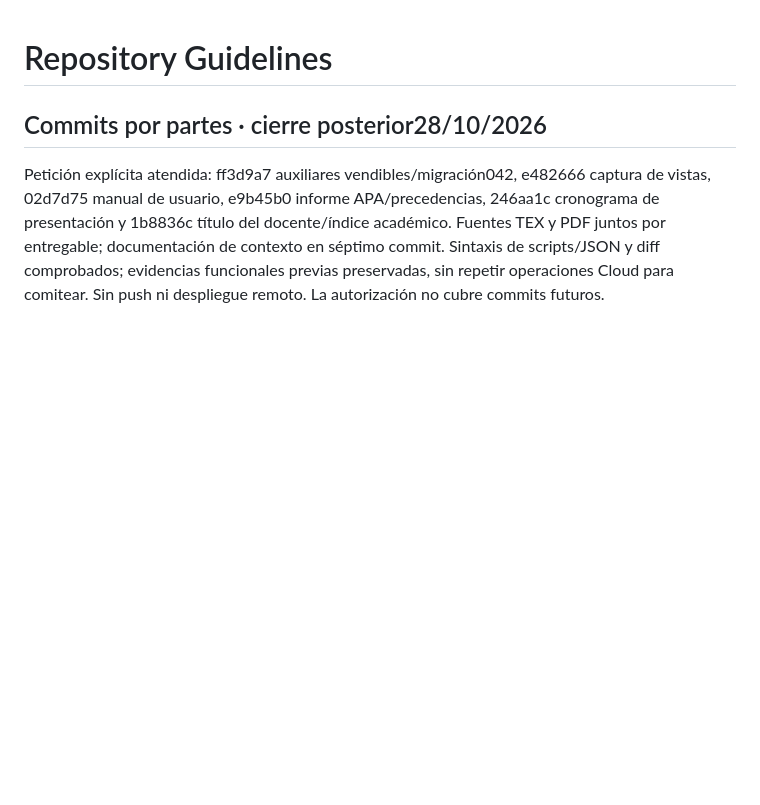
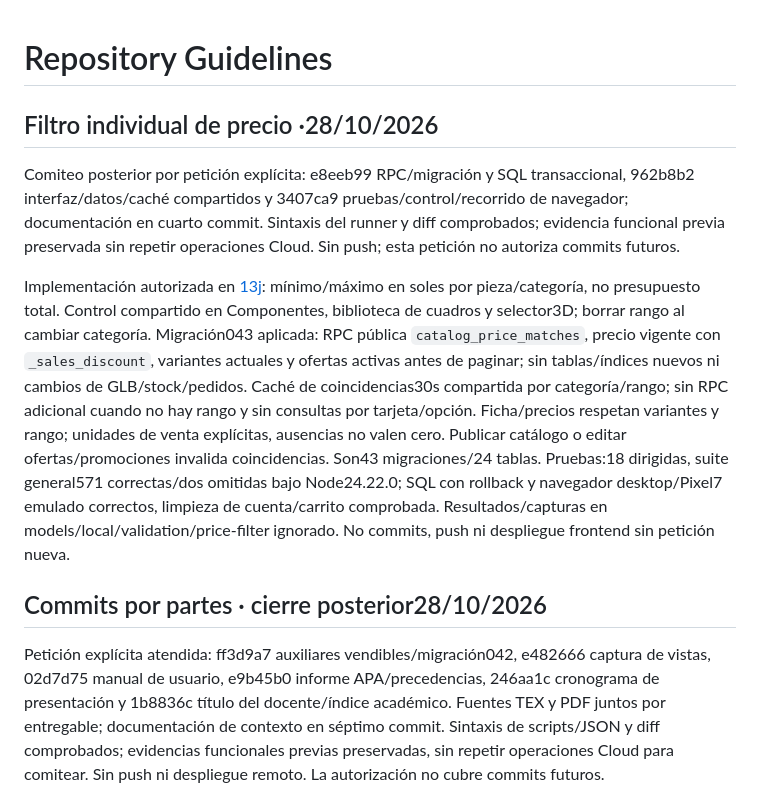
Before and after one commit to joelito322/web-fox-rockshox, a Markdown page: AGENTS.md, the part around the change. Drawn GitHub-style; blank space fills up the shorter version.

Commit message:
docs(catalog): record price filter scope and validation

```diff
--- a/AGENTS.md
+++ b/AGENTS.md
@@ -1,4 +1,10 @@
 # Repository Guidelines
+
+## Filtro individual de precio ·28/10/2026
+
+Comiteo posterior por petición explícita: e8eeb99 RPC/migración y SQL transaccional, 962b8b2 interfaz/datos/caché compartidos y 3407ca9 pruebas/control/recorrido de navegador; documentación en cuarto commit. Sintaxis del runner y diff comprobados; evidencia funcional previa preservada sin repetir operaciones Cloud. Sin push; esta petición no autoriza commits futuros.
+
+Implementación autorizada en [13j](docs/planning/13j-filtro-de-precio-por-categoria.md): mínimo/máximo en soles por pieza/categoría, no presupuesto total. Control compartido en Componentes, biblioteca de cuadros y selector3D; borrar rango al cambiar categoría. Migración043 aplicada: RPC pública `catalog_price_matches`, precio vigente con `_sales_discount`, variantes actuales y ofertas activas antes de paginar; sin tablas/índices nuevos ni cambios de GLB/stock/pedidos. Caché de coincidencias30s compartida por categoría/rango; sin RPC adicional cuando no hay rango y sin consultas por tarjeta/opción. Ficha/precios respetan variantes y rango; unidades de venta explícitas, ausencias no valen cero. Publicar catálogo o editar ofertas/promociones invalida coincidencias. Son43 migraciones/24 tablas. Pruebas:18 dirigidas, suite general571 correctas/dos omitidas bajo Node24.22.0; SQL con rollback y navegador desktop/Pixel7 emulado correctos, limpieza de cuenta/carrito comprobada. Resultados/capturas en models/local/validation/price-filter ignorado. No commits, push ni despliegue frontend sin petición nueva.
 
 ## Commits por partes · cierre posterior28/10/2026
 
```
Also changed, not shown: docs/planning/13j-filtro-de-precio-por-categoria.md (added, +65 -0 lines), docs/planning/README.md (+1 -0 lines).
